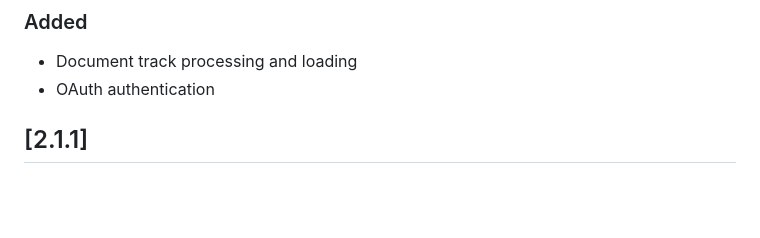
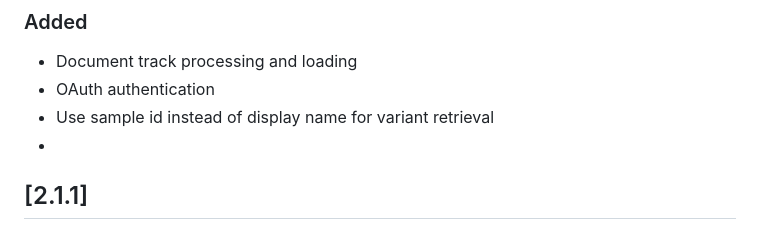
Before and after one commit to Clinical-Genomics-Lund/gens, a Markdown page: CHANGELOG.md, the part around the change. GitHub-like rendering; blank space fills up the shorter version.

Commit message:
changelog

```diff
--- a/CHANGELOG.md
+++ b/CHANGELOG.md
@@ -8,7 +8,8 @@ About changelog [here](https://keepachangelog.com/en/1.0.0/)
 ### Added
 - Document track processing and loading
 - OAuth authentication
-
+- Use sample id instead of display name for variant retrieval
+-
 ## [2.1.1]
 ### Added
 ### Changed
```
